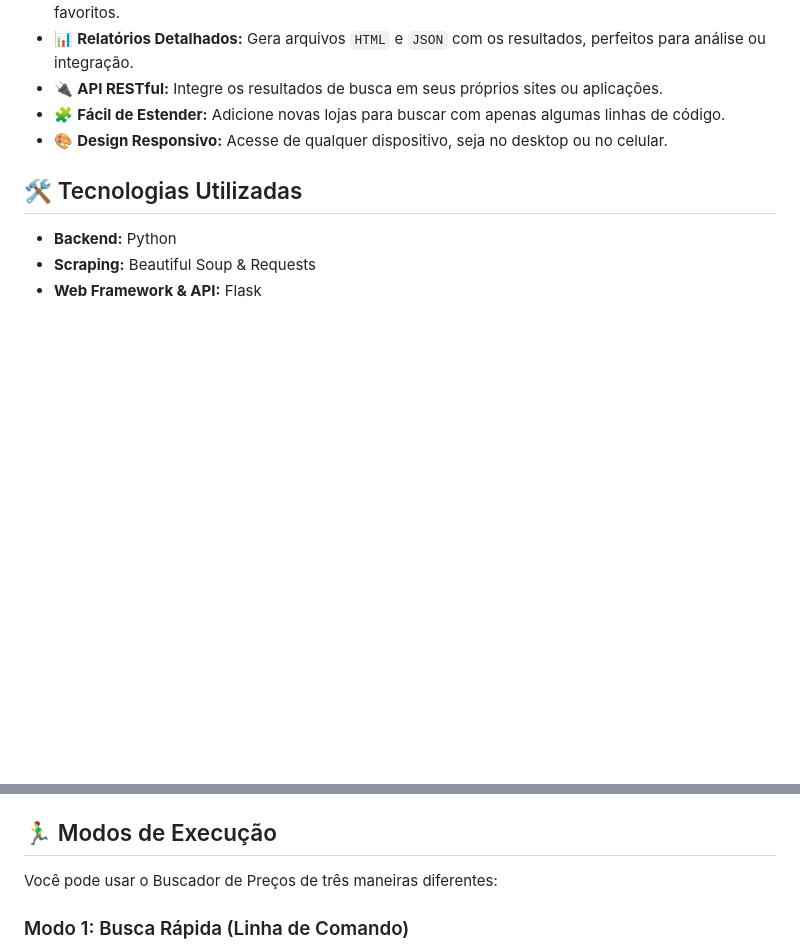
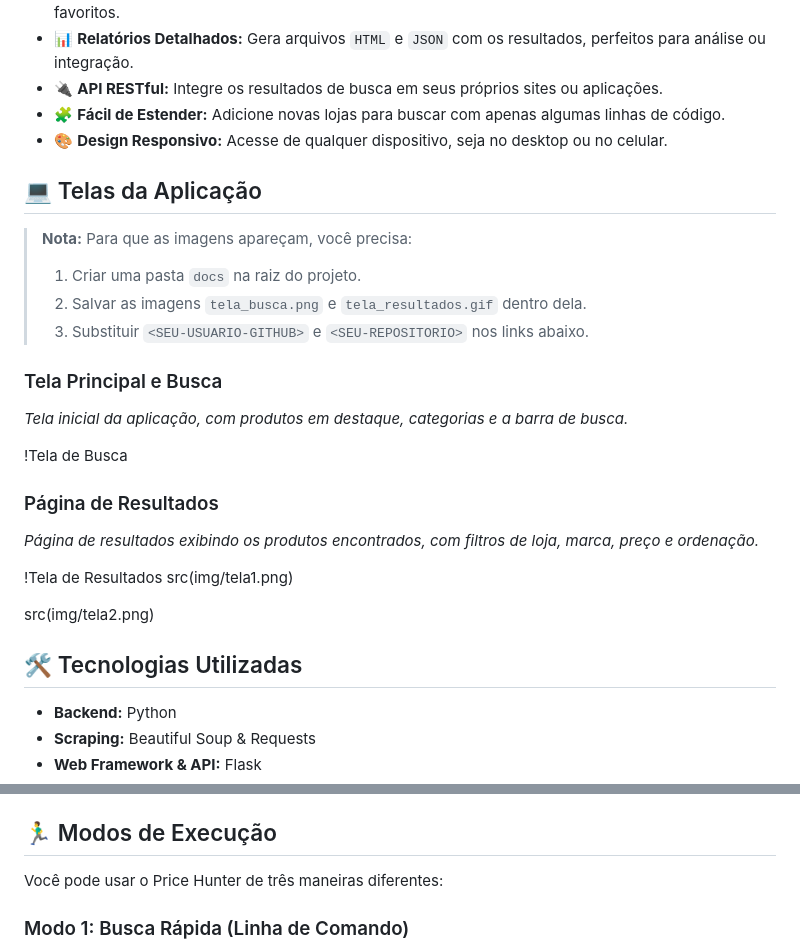
Before and after one commit to adilsonssdev/Ecommerce_buscadorPrecos, a Markdown page: README.md, 2 parts joined by grey strips. Drawn GitHub-style; blank space fills up the shorter version.

Commit message:
adcioinando imagem

```diff
--- a/README.md
+++ b/README.md
@@ -22,6 +22,26 @@ Este projeto é um poderoso buscador de preços que varre automaticamente os pri
 -   🔌 **API RESTful:** Integre os resultados de busca em seus próprios sites ou aplicações.
 -   🧩 **Fácil de Estender:** Adicione novas lojas para buscar com apenas algumas linhas de código.
 -   🎨 **Design Responsivo:** Acesse de qualquer dispositivo, seja no desktop ou no celular.
+
+## 💻 Telas da Aplicação
+
+> **Nota:** Para que as imagens apareçam, você precisa:
+> 1. Criar uma pasta `docs` na raiz do projeto.
+> 2. Salvar as imagens `tela_busca.png` e `tela_resultados.gif` dentro dela.
+> 3. Substituir `<SEU-USUARIO-GITHUB>` e `<SEU-REPOSITORIO>` nos links abaixo.
+
+### Tela Principal e Busca
+*Tela inicial da aplicação, com produtos em destaque, categorias e a barra de busca.*
+
+!Tela de Busca
+
+### Página de Resultados
+*Página de resultados exibindo os produtos encontrados, com filtros de loja, marca, preço e ordenação.*
+
+!Tela de Resultados
+src(img/tela1.png)
+
+src(img/tela2.png)
 
 ## 🛠️ Tecnologias Utilizadas
 
@@ -61,7 +81,7 @@ Os sites de e-commerce alteram sua estrutura (HTML/CSS) com frequência. Se o bu
 
 ## 🏃‍♂️ Modos de Execução
 
-Você pode usar o Buscador de Preços de três maneiras diferentes:
+Você pode usar o Price Hunter de três maneiras diferentes:
 
 ### Modo 1: Busca Rápida (Linha de Comando)
 
```
Also changed, not shown: img/tela1.png (added), img/tela2.png (added).
